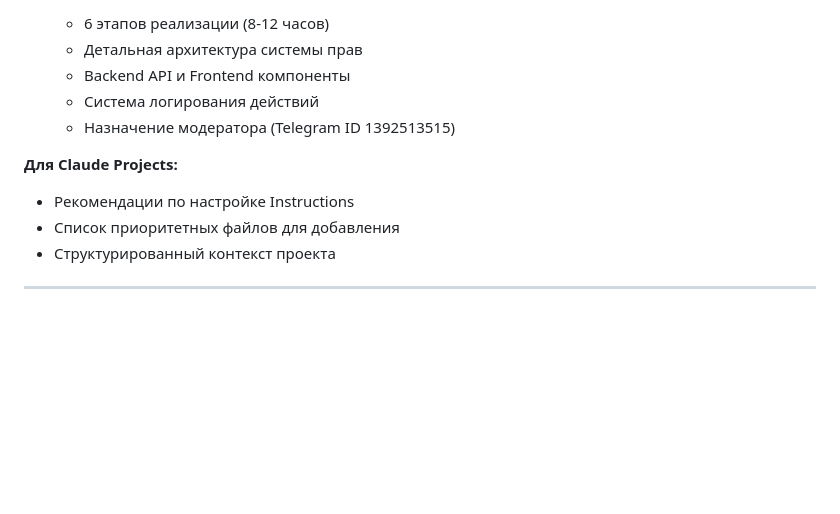
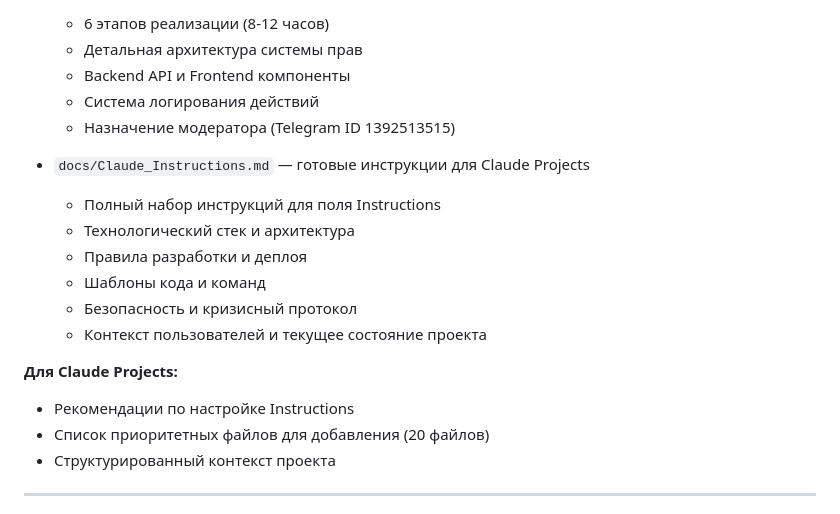
Before and after one commit to ircitdev/MiraBot, a Markdown page: CHANGELOG.md, the part around the change. GitHub-like rendering; blank space fills up the shorter version.

Commit message:
docs: обновлён CHANGELOG.md с описанием Claude_Instructions.md
🤖 Generated with [Claude Code](https://claude.com/claude-code)

Co-Authored-By: Claude Sonnet 4.5 <noreply@anthropic.com>

```diff
--- a/CHANGELOG.md
+++ b/CHANGELOG.md
@@ -24,10 +24,18 @@
   - Система логирования действий
   - Назначение модератора (Telegram ID 1392513515)
 
+- `docs/Claude_Instructions.md` — готовые инструкции для Claude Projects
+  - Полный набор инструкций для поля Instructions
+  - Технологический стек и архитектура
+  - Правила разработки и деплоя
+  - Шаблоны кода и команд
+  - Безопасность и кризисный протокол
+  - Контекст пользователей и текущее состояние проекта
+
 **Для Claude Projects:**
 
 - Рекомендации по настройке Instructions
-- Список приоритетных файлов для добавления
+- Список приоритетных файлов для добавления (20 файлов)
 - Структурированный контекст проекта
 
 ---
```
